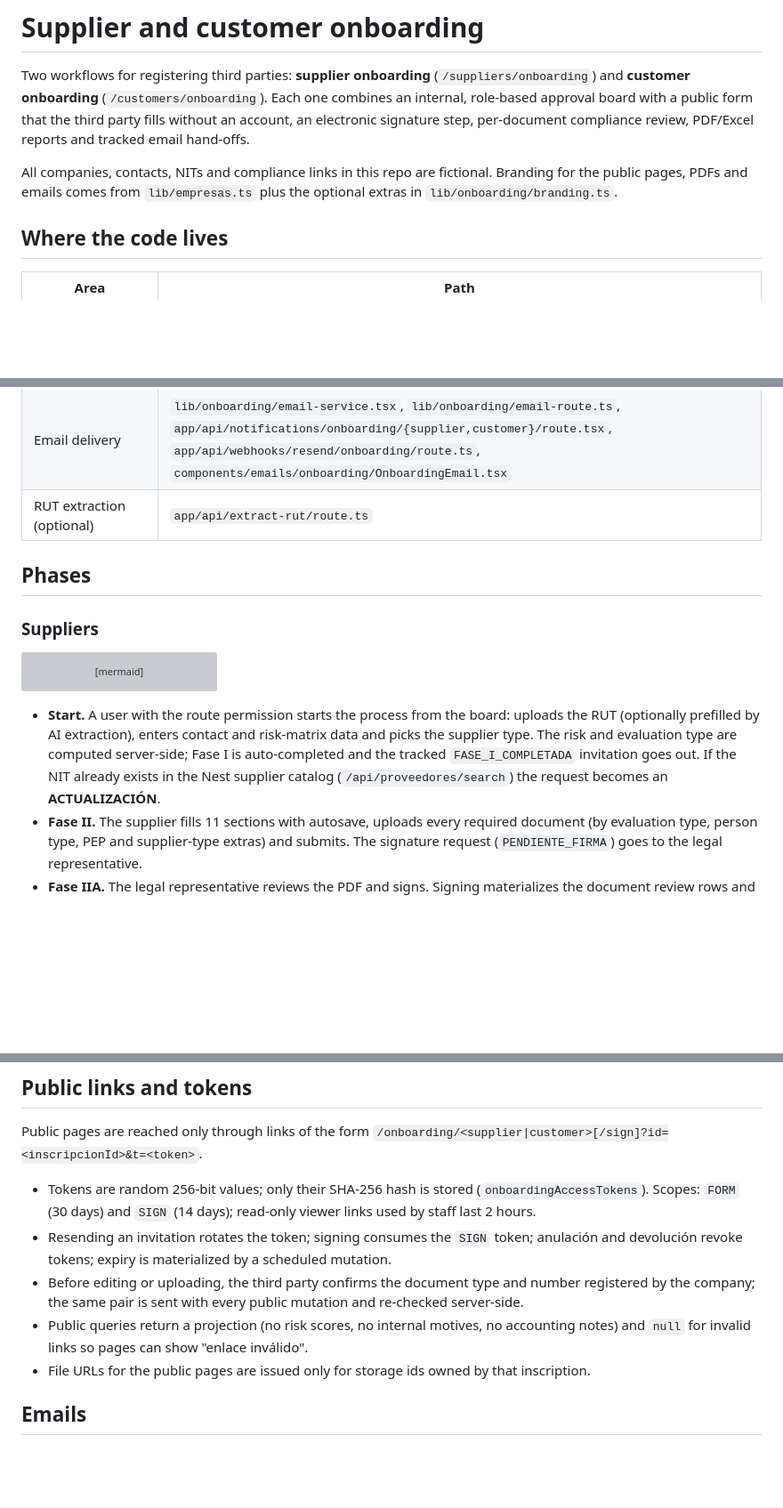
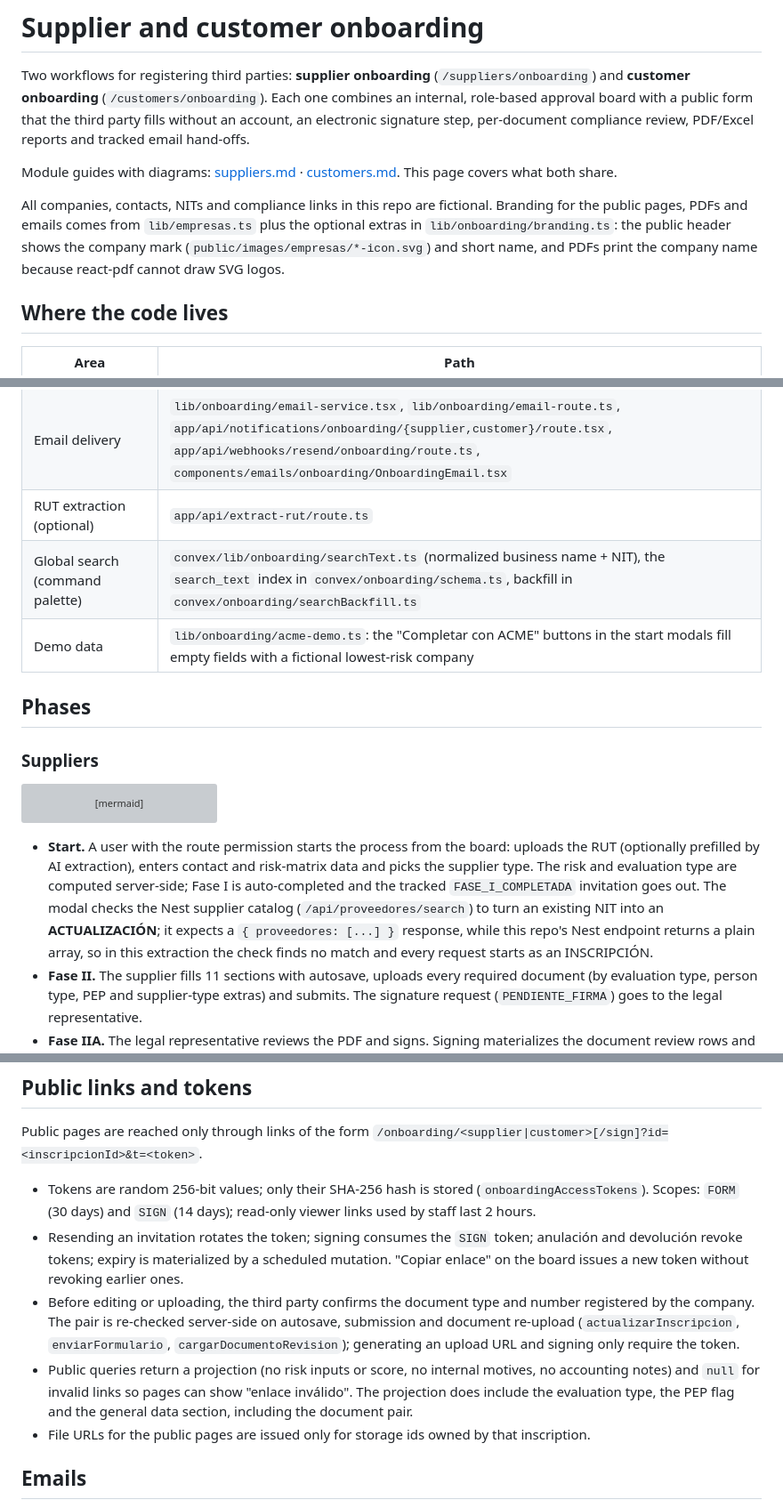
Before and after one commit to sxntixgxs/lab-trxckin, a Markdown page: docs/onboarding.md, 3 parts joined by grey strips. Shown at 89% size. Drawn GitHub-style; blank space fills up the shorter version; grey boxes are pictures that could not be loaded.

Commit message:
docs(onboarding): correct drift from the code
The catalog check never detects an existing supplier in this repo; the document pair is not re-checked when generating upload URLs or signing; the public projection includes the evaluation type and PEP flag; customers can submit without documents and get fewer emails; Copiar enlace does not revoke earlier links; add CONVEX_SERVER_SECRET, global search and demo data. Links the new module guides.

````diff
--- a/docs/onboarding.md
+++ b/docs/onboarding.md
@@ -2,7 +2,9 @@
 
 Two workflows for registering third parties: **supplier onboarding** (`/suppliers/onboarding`) and **customer onboarding** (`/customers/onboarding`). Each one combines an internal, role-based approval board with a public form that the third party fills without an account, an electronic signature step, per-document compliance review, PDF/Excel reports and tracked email hand-offs.
 
-All companies, contacts, NITs and compliance links in this repo are fictional. Branding for the public pages, PDFs and emails comes from `lib/empresas.ts` plus the optional extras in `lib/onboarding/branding.ts`.
+Module guides with diagrams: [suppliers.md](suppliers.md) · [customers.md](customers.md). This page covers what both share.
+
+All companies, contacts, NITs and compliance links in this repo are fictional. Branding for the public pages, PDFs and emails comes from `lib/empresas.ts` plus the optional extras in `lib/onboarding/branding.ts`: the public header shows the company mark (`public/images/empresas/*-icon.svg`) and short name, and PDFs print the company name because react-pdf cannot draw SVG logos.
 
 ## Where the code lives
 
@@ -15,6 +17,8 @@ All companies, contacts, NITs and compliance links in this repo are fictional. B
 | Public pages | `app/(public)/onboarding/supplier`, `.../supplier/sign`, `.../customer`, `.../customer/sign` |
 | Email delivery | `lib/onboarding/email-service.tsx`, `lib/onboarding/email-route.ts`, `app/api/notifications/onboarding/{supplier,customer}/route.tsx`, `app/api/webhooks/resend/onboarding/route.ts`, `components/emails/onboarding/OnboardingEmail.tsx` |
 | RUT extraction (optional) | `app/api/extract-rut/route.ts` |
+| Global search (command palette) | `convex/lib/onboarding/searchText.ts` (normalized business name + NIT), the `search_text` index in `convex/onboarding/schema.ts`, backfill in `convex/onboarding/searchBackfill.ts` |
+| Demo data | `lib/onboarding/acme-demo.ts`: the "Completar con ACME" buttons in the start modals fill empty fields with a fictional lowest-risk company |
 
 ## Phases
 
@@ -35,7 +39,7 @@ flowchart LR
     V -. rechazo .-> R
 ```
 
-- **Start.** A user with the route permission starts the process from the board: uploads the RUT (optionally prefilled by AI extraction), enters contact and risk-matrix data and picks the supplier type. The risk and evaluation type are computed server-side; Fase I is auto-completed and the tracked `FASE_I_COMPLETADA` invitation goes out. If the NIT already exists in the Nest supplier catalog (`/api/proveedores/search`) the request becomes an **ACTUALIZACIÓN**.
+- **Start.** A user with the route permission starts the process from the board: uploads the RUT (optionally prefilled by AI extraction), enters contact and risk-matrix data and picks the supplier type. The risk and evaluation type are computed server-side; Fase I is auto-completed and the tracked `FASE_I_COMPLETADA` invitation goes out. The modal checks the Nest supplier catalog (`/api/proveedores/search`) to turn an existing NIT into an **ACTUALIZACIÓN**; it expects a `{ proveedores: [...] }` response, while this repo's Nest endpoint returns a plain array, so in this extraction the check finds no match and every request starts as an INSCRIPCIÓN.
 - **Fase II.** The supplier fills 11 sections with autosave, uploads every required document (by evaluation type, person type, PEP and supplier-type extras) and submits. The signature request (`PENDIENTE_FIRMA`) goes to the legal representative.
 - **Fase IIA.** The legal representative reviews the PDF and signs. Signing materializes the document review rows and opens both Fase III lanes.
 - **Fase III.** Cumplimiento and Compras review their documents in parallel; rejected documents are re-uploaded by the supplier (form link stays valid) or replaced by the responsable. Cumplimiento can raise PEP/listas, which recomputes the risk and adds missing documents. When both lanes are approved, Fase IV opens assigned to the Cumplimiento tier for the evaluation type.
@@ -90,9 +95,9 @@ Every phase mutation re-checks the actor with `requireActorEnFase` (admin, the a
 Public pages are reached only through links of the form `/onboarding/<supplier|customer>[/sign]?id=<inscripcionId>&t=<token>`.
 
 - Tokens are random 256-bit values; only their SHA-256 hash is stored (`onboardingAccessTokens`). Scopes: `FORM` (30 days) and `SIGN` (14 days); read-only viewer links used by staff last 2 hours.
-- Resending an invitation rotates the token; signing consumes the `SIGN` token; anulación and devolución revoke tokens; expiry is materialized by a scheduled mutation.
-- Before editing or uploading, the third party confirms the document type and number registered by the company; the same pair is sent with every public mutation and re-checked server-side.
-- Public queries return a projection (no risk scores, no internal motives, no accounting notes) and `null` for invalid links so pages can show "enlace inválido".
+- Resending an invitation rotates the token; signing consumes the `SIGN` token; anulación and devolución revoke tokens; expiry is materialized by a scheduled mutation. "Copiar enlace" on the board issues a new token without revoking earlier ones.
+- Before editing or uploading, the third party confirms the document type and number registered by the company. The pair is re-checked server-side on autosave, submission and document re-upload (`actualizarInscripcion`, `enviarFormulario`, `cargarDocumentoRevision`); generating an upload URL and signing only require the token.
+- Public queries return a projection (no risk inputs or score, no internal motives, no accounting notes) and `null` for invalid links so pages can show "enlace inválido". The projection does include the evaluation type, the PEP flag and the general data section, including the document pair.
 - File URLs for the public pages are issued only for storage ids owned by that inscription.
 
 ## Emails
````
Also changed, not shown: other parts of docs/onboarding.md (+3 -1 lines).
